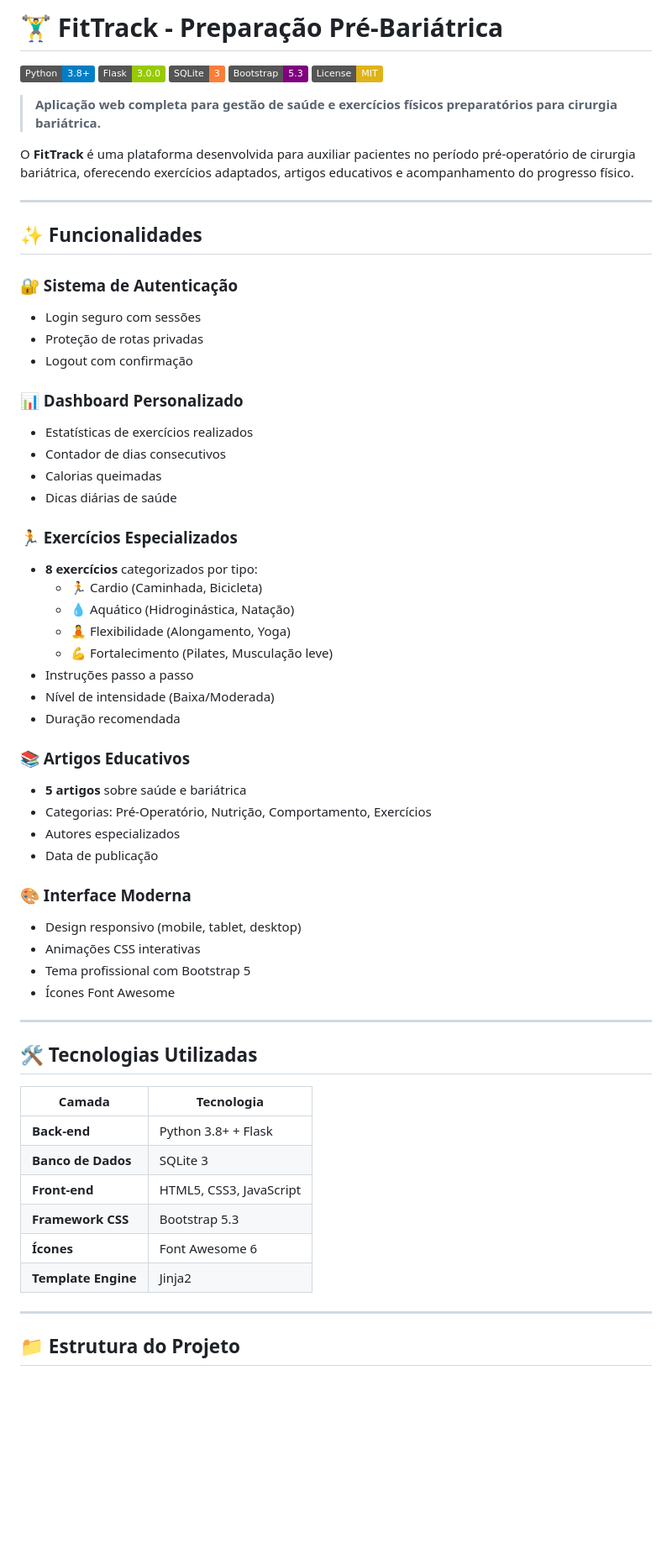
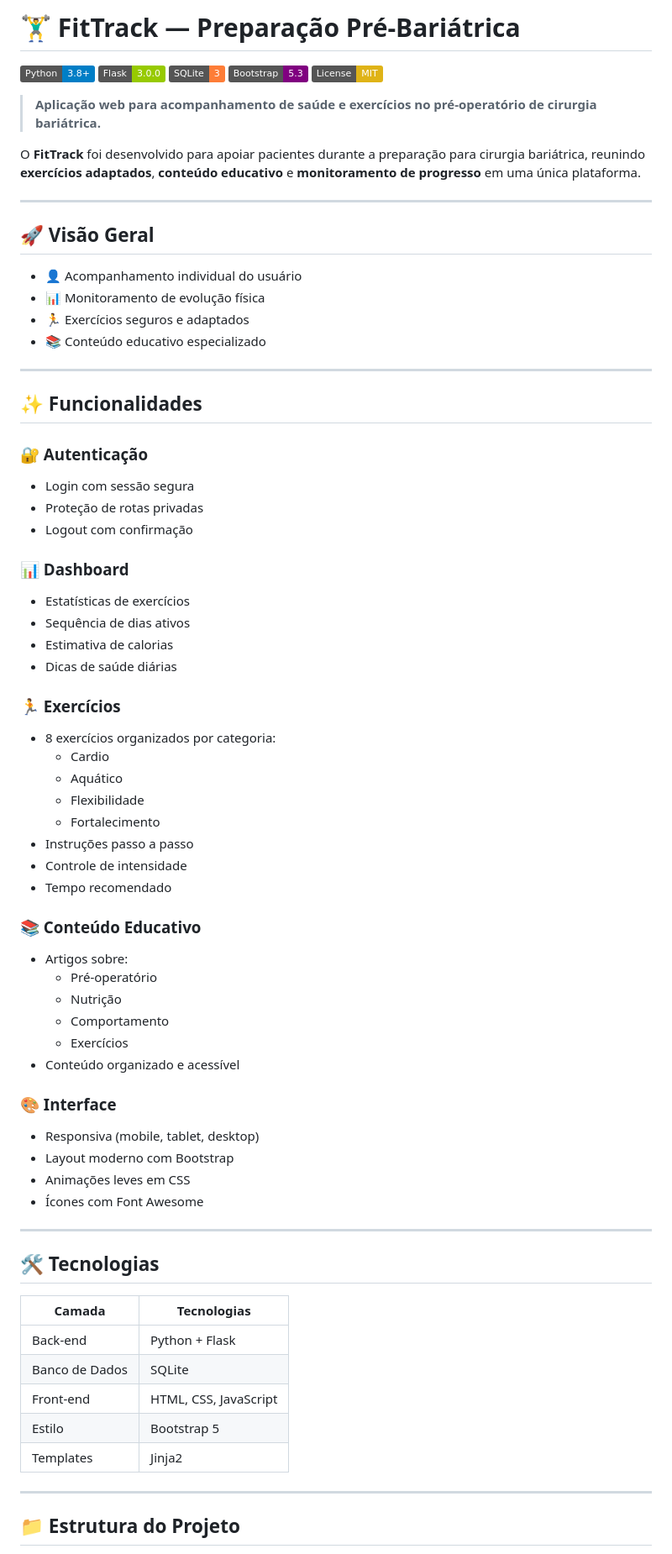
Before and after one commit to Abnerrum/FitTrack---Sistema-de-Gest-o-de-Sa-de., a Markdown page: README.md, the part around one of its changes. Shown at 84% size. Drawn GitHub-style; badges without logos; blank space fills up the shorter version.

```diff
--- a/README.md
+++ b/README.md
@@ -1,4 +1,4 @@
-# 🏋️‍♂️ FitTrack - Preparação Pré-Bariátrica
+# 🏋️‍♂️ FitTrack — Preparação Pré-Bariátrica
 
 [![Python](https://img.shields.io/badge/Python-3.8%2B-blue)](https://www.python.org/)
 [![Flask](https://img.shields.io/badge/Flask-3.0.0-green)](https://flask.palletsprojects.com/)
@@ -6,59 +6,69 @@
 [![Bootstrap](https://img.shields.io/badge/Bootstrap-5.3-purple)](https://getbootstrap.com/)
 [![License](https://img.shields.io/badge/License-MIT-yellow.svg)](LICENSE)
 
-> **Aplicação web completa para gestão de saúde e exercícios físicos preparatórios para cirurgia bariátrica.**
+> **Aplicação web para acompanhamento de saúde e exercícios no pré-operatório de cirurgia bariátrica.**
 
-O **FitTrack** é uma plataforma desenvolvida para auxiliar pacientes no período pré-operatório de cirurgia bariátrica, oferecendo exercícios adaptados, artigos educativos e acompanhamento do progresso físico.
+O **FitTrack** foi desenvolvido para apoiar pacientes durante a preparação para cirurgia bariátrica, reunindo **exercícios adaptados**, **conteúdo educativo** e **monitoramento de progresso** em uma única plataforma.
+
+---
+
+## 🚀 Visão Geral
+
+- 👤 Acompanhamento individual do usuário
+- 📊 Monitoramento de evolução física
+- 🏃 Exercícios seguros e adaptados
+- 📚 Conteúdo educativo especializado
 
 ---
 
 ## ✨ Funcionalidades
 
-### 🔐 Sistema de Autenticação
-- Login seguro com sessões
+### 🔐 Autenticação
+- Login com sessão segura
 - Proteção de rotas privadas
 - Logout com confirmação
 
-### 📊 Dashboard Personalizado
-- Estatísticas de exercícios realizados
-- Contador de dias consecutivos
-- Calorias queimadas
-- Dicas diárias de saúde
+### 📊 Dashboard
+- Estatísticas de exercícios
+- Sequência de dias ativos
+- Estimativa de calorias
+- Dicas de saúde diárias
 
-### 🏃 Exercícios Especializados
-- **8 exercícios** categorizados por tipo:
-  - 🏃 Cardio (Caminhada, Bicicleta)
-  - 💧 Aquático (Hidroginástica, Natação)
-  - 🧘 Flexibilidade (Alongamento, Yoga)
-  - 💪 Fortalecimento (Pilates, Musculação leve)
+### 🏃 Exercícios
+- 8 exercícios organizados por categoria:
+  - Cardio
+  - Aquático
+  - Flexibilidade
+  - Fortalecimento
 - Instruções passo a passo
-- Nível de intensidade (Baixa/Moderada)
-- Duração recomendada
+- Controle de intensidade
+- Tempo recomendado
 
-### 📚 Artigos Educativos
-- **5 artigos** sobre saúde e bariátrica
-- Categorias: Pré-Operatório, Nutrição, Comportamento, Exercícios
-- Autores especializados
-- Data de publicação
+### 📚 Conteúdo Educativo
+- Artigos sobre:
+  - Pré-operatório
+  - Nutrição
+  - Comportamento
+  - Exercícios
+- Conteúdo organizado e acessível
 
-### 🎨 Interface Moderna
-- Design responsivo (mobile, tablet, desktop)
-- Animações CSS interativas
-- Tema profissional com Bootstrap 5
-- Ícones Font Awesome
+### 🎨 Interface
+- Responsiva (mobile, tablet, desktop)
+- Layout moderno com Bootstrap
+- Animações leves em CSS
+- Ícones com Font Awesome
 
 ---
 
-## 🛠️ Tecnologias Utilizadas
+## 🛠️ Tecnologias
 
-| Camada | Tecnologia |
-|--------|------------|
-| **Back-end** | Python 3.8+ + Flask |
-| **Banco de Dados** | SQLite 3 |
-| **Front-end** | HTML5, CSS3, JavaScript |
-| **Framework CSS** | Bootstrap 5.3 |
-| **Ícones** | Font Awesome 6 |
-| **Template Engine** | Jinja2 |
+| Camada        | Tecnologias |
+|---------------|------------|
+| Back-end      | Python + Flask |
+| Banco de Dados| SQLite |
+| Front-end     | HTML, CSS, JavaScript |
+| Estilo        | Bootstrap 5 |
+| Templates     | Jinja2 |
 
 ---
 
```
Also changed, not shown: other parts of README.md (+70 -82 lines).
